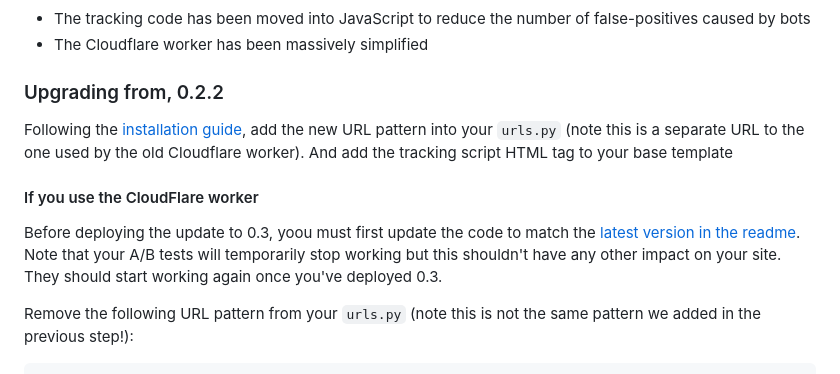
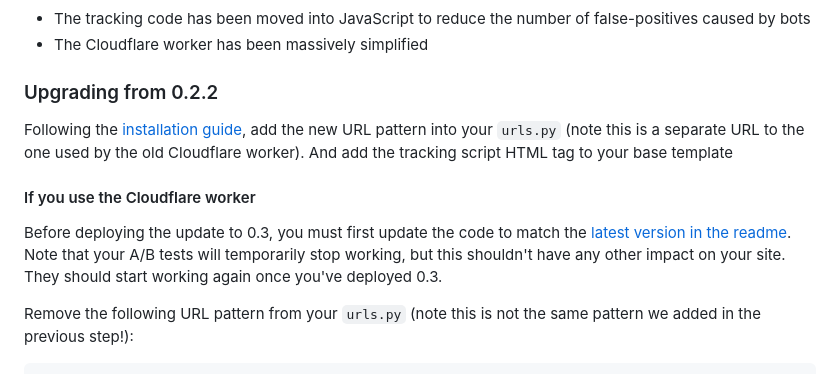
Before and after one commit to wagtail-nest/wagtail-ab-testing, a Markdown page: CHANGELOG.md, the part around the change. GitHub-like rendering.

```diff
--- a/CHANGELOG.md
+++ b/CHANGELOG.md
@@ -24,14 +24,14 @@ and this project adheres to [Semantic Versioning](https://semver.org/spec/v2.0.0
 - The tracking code has been moved into JavaScript to reduce the number of false-positives caused by bots
 - The Cloudflare worker has been massively simplified
 
-### Upgrading from, 0.2.2
+### Upgrading from 0.2.2
 
 Following the [installation guide](https://github.com/torchbox/wagtail-ab-testing/#installation), add the new URL pattern into your ``urls.py`` (note this is a separate URL to the one used by the old Cloudflare worker).
 And add the tracking script HTML tag to your base template
 
-#### If you use the CloudFlare worker
+#### If you use the Cloudflare worker
 
-Before deploying the update to 0.3, yoou must first update the code to match the [latest version in the readme](https://github.com/torchbox/wagtail-ab-testing/#running-ab-tests-on-a-site-that-uses-cloudflare-caching). Note that your A/B tests will temporarily stop working but this shouldn't have any other impact on your site. They should start working again once you've deployed 0.3.
+Before deploying the update to 0.3, you must first update the code to match the [latest version in the readme](https://github.com/torchbox/wagtail-ab-testing/#running-ab-tests-on-a-site-that-uses-cloudflare-caching). Note that your A/B tests will temporarily stop working, but this shouldn't have any other impact on your site. They should start working again once you've deployed 0.3.
 
 Remove the following URL pattern from your ``urls.py`` (note this is not the same pattern we added in the previous step!):
 
```
Also changed, not shown: README.md (+29 -11 lines), screenshot-create.png (added), screenshot-finish.png (added).
